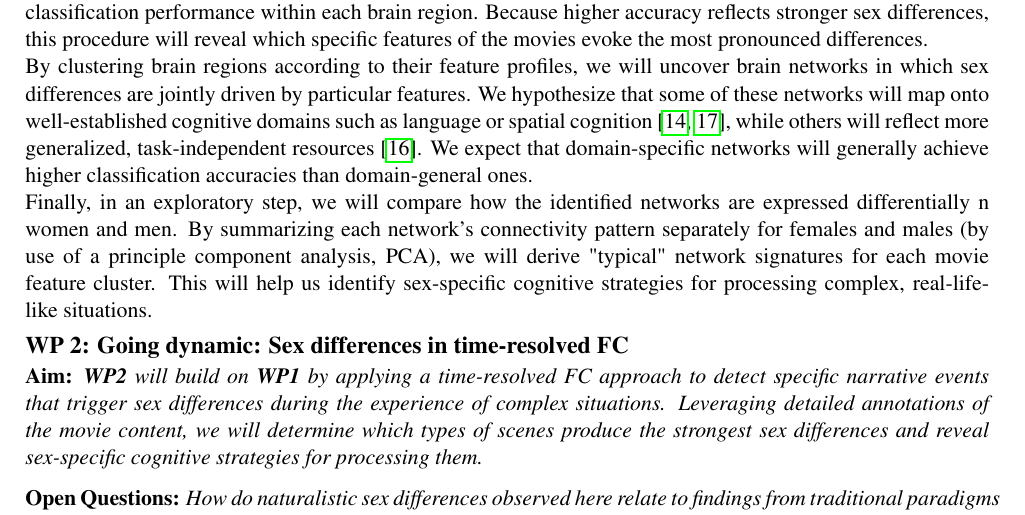
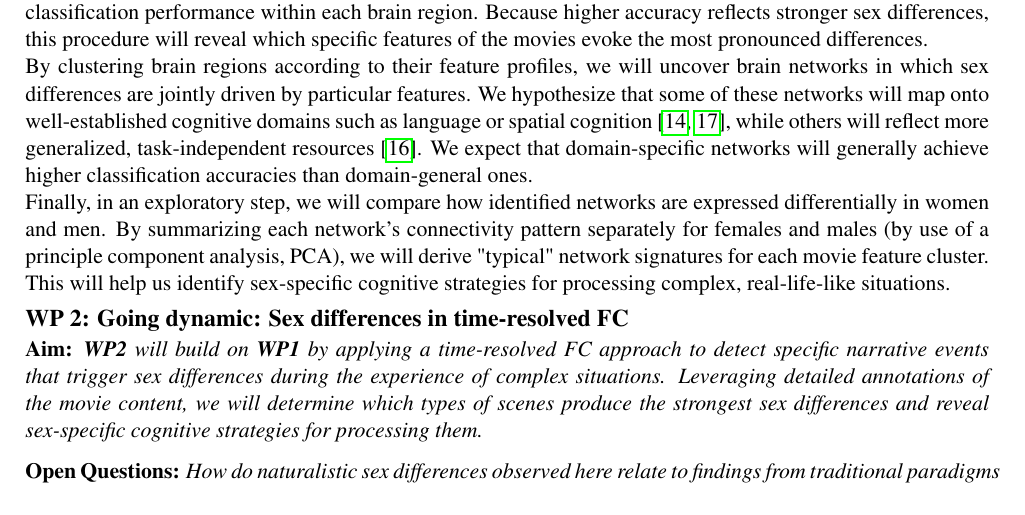
Before and after one commit to susanneweis/Daimler_und_Benz_Stiftung, a LaTeX document (projektskizze_daimler_benz.tex): part of page 5 of 10, cut so that both start at the same text. Compiled offline with pdfLaTeX.

Commit message:
Revised from top to (incl.) WP2 - minimal typos

```diff
--- a/projektskizze_daimler_benz.tex
+++ b/projektskizze_daimler_benz.tex
@@ -264,7 +264,7 @@ driven by particular features. We hypothesize that some of these networks will m
 language or spatial cognition \parencite{halpernSexDifferencesCognitive2000a,kimuraSexCognition2000a}, while others will
 reflect more generalized, task-independent resources \parencite{hugdahlExistenceGeneralizedNonspecific2015a}.
 We expect that domain-specific networks will generally achieve higher classification accuracies than domain-general ones.\\
-Finally, in an exploratory step, we will compare how the identified networks are expressed differentially n women and men.
+Finally, in an exploratory step, we will compare how identified networks are expressed differentially in women and men.
 By summarizing each network's connectivity pattern separately for females and males (by use of a principle component analysis, PCA), we
 will derive "typical" network signatures
 for each movie feature cluster. This will help us identify sex-specific cognitive strategies for processing complex,
```
Also changed, not shown: projektskizze_daimler_benz.pdf.
